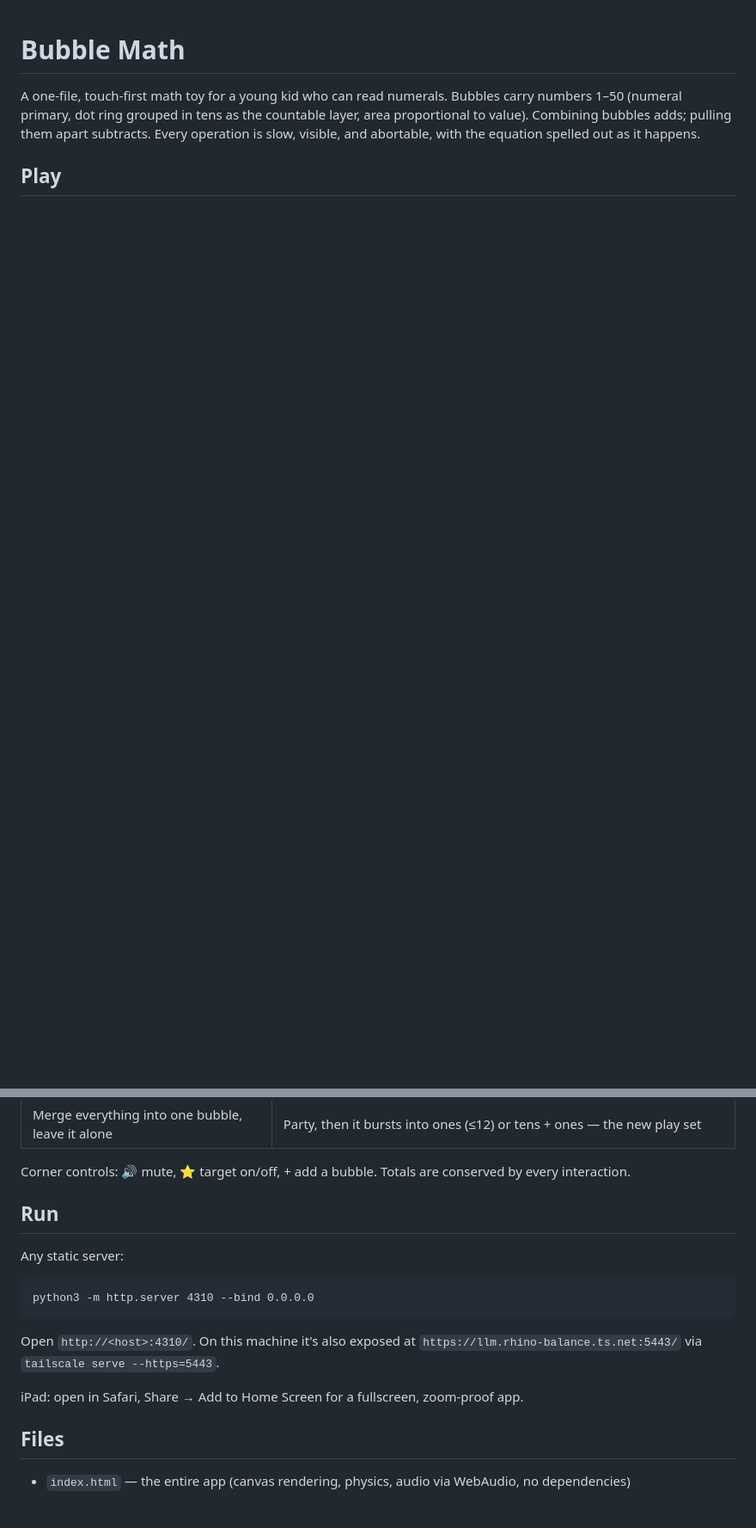
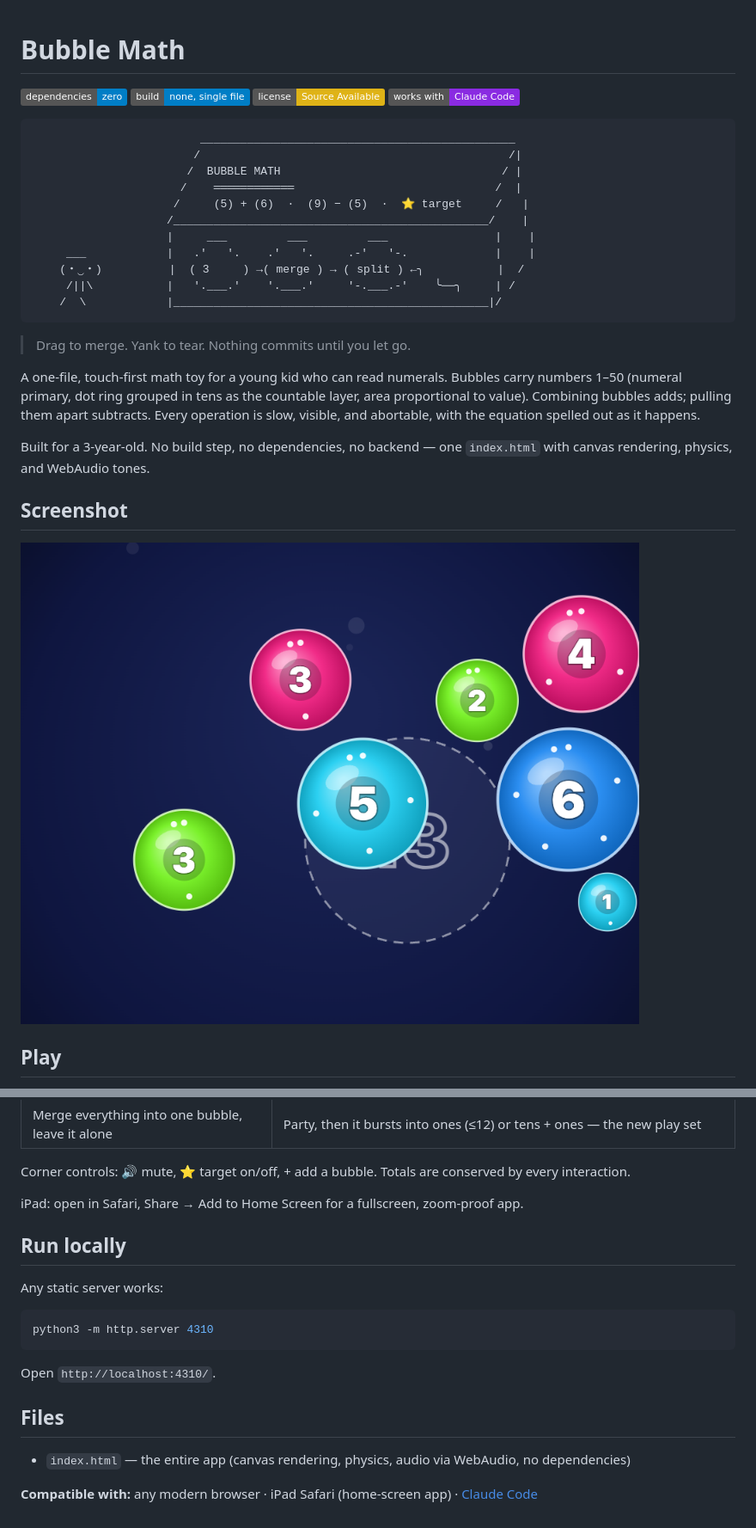
Before and after one commit to ytubecoder/bubble-math, a Markdown page: README.md, 2 parts joined by grey strips. Shown at 86% size. GitHub-like rendering; pictures changed too: docs/screenshot.png (added); badges without logos; blank space fills up the shorter version.

Commit message:
docs: ticket-takeaway-style README + gameplay screenshot
Prep for GitHub publish: badges/ASCII banner matching the
ticket-takeaway README format, a real screenshot, and repo hygiene
(.gitignore, .nojekyll) ahead of enabling GitHub Pages.

Co-Authored-By: Claude Sonnet 5 <noreply@anthropic.com>
Claude-Session: https://claude.ai/code/session_01VngH8H3WEdg7KRZkKpzPta

````diff
--- a/README.md
+++ b/README.md
@@ -1,5 +1,32 @@
 # Bubble Math
+
+![Zero dependencies](https://img.shields.io/badge/dependencies-zero-blue)
+![Single file](https://img.shields.io/badge/build-none%2C%20single%20file-blue)
+![License: Source Available](https://img.shields.io/badge/license-Source%20Available-yellow)
+![Works with Claude Code](https://img.shields.io/badge/works%20with-Claude%20Code-blueviolet)
+
+```
+                         _______________________________________________
+                        /                                              /|
+                       /  BUBBLE MATH                                 / |
+                      /    ════════════                              /  |
+                     /     (5) + (6)  ·  (9) − (5)  ·  ⭐ target     /   |
+                    /_______________________________________________/    |
+                    |     ___         ___         ___                |    |
+     ___            |   .'   '.    .'   '.     .-'   '-.             |    |
+    (・‿・)          |  ( 3     ) →( merge ) → ( split ) ←╮           |  /
+     /||\           |   '.___.'    '.___.'     '-.___.-'    ╰──╮     | /
+    /  \            |_______________________________________________|/
+```
+
+> Drag to merge. Yank to tear. Nothing commits until you let go.
 
 A one-file, touch-first math toy for a young kid who can read numerals. Bubbles carry numbers 1–50 (numeral primary, dot ring grouped in tens as the countable layer, area proportional to value). Combining bubbles adds; pulling them apart subtracts. Every operation is slow, visible, and abortable, with the equation spelled out as it happens.
 
+Built for a 3-year-old. No build step, no dependencies, no backend — one `index.html` with canvas rendering, physics, and WebAudio tones.
+
+## Screenshot
+
+![Bubbles mid-play, showing merge-in-progress equation and the ghost-socket target](docs/screenshot.png)
+
 ## Play
@@ -16,19 +45,20 @@ A one-file, touch-first math toy for a young kid who can read numerals. Bubbles
 
 Corner controls: 🔊 mute, ⭐ target on/off, + add a bubble. Totals are conserved by every interaction.
 
-## Run
+iPad: open in Safari, Share → Add to Home Screen for a fullscreen, zoom-proof app.
 
-Any static server:
+## Run locally
 
-```
-python3 -m http.server 4310 --bind 0.0.0.0
+Any static server works:
+
+```bash
+python3 -m http.server 4310
 ```
 
-Open `http://<host>:4310/`. On this machine it's also exposed at
-`https://llm.rhino-balance.ts.net:5443/` via `tailscale serve --https=5443`.
-
-iPad: open in Safari, Share → Add to Home Screen for a fullscreen, zoom-proof app.
+Open `http://localhost:4310/`.
 
 ## Files
 
 - `index.html` — the entire app (canvas rendering, physics, audio via WebAudio, no dependencies)
+
+**Compatible with:** any modern browser · iPad Safari (home-screen app) · [Claude Code](https://claude.ai/code)
````
Also changed, not shown: other parts of README.md (+2 -0 lines), 2 other files.
